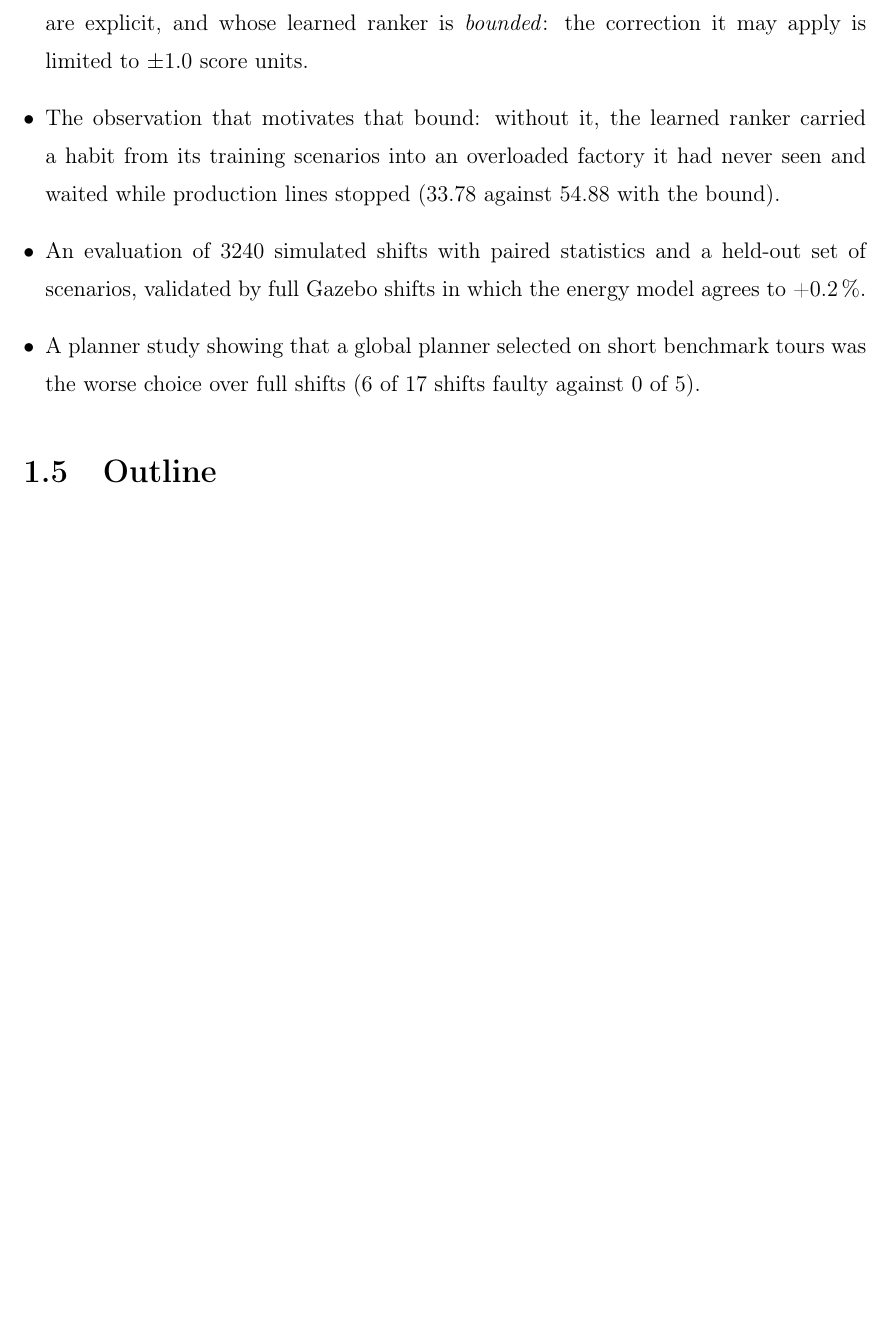
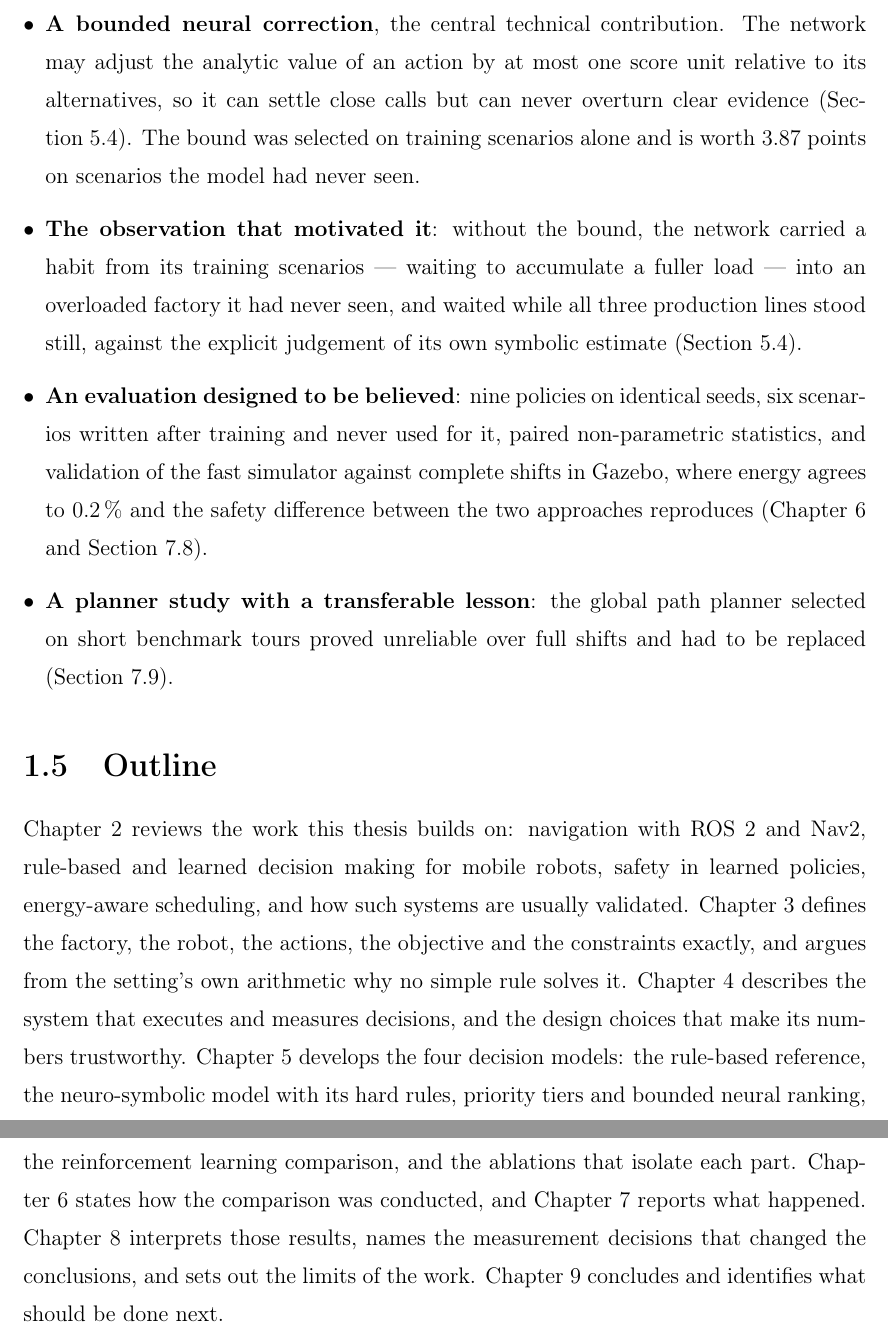
Before and after one commit to ArianShafagh/autonomous-industrial-mobility, a LaTeX thesis (thesis/main.tex, which reads thesis/body/01_introduction.tex): part of page 13 of 74 before the commit and two parts of pages 15 and 16 of 77 after it, the two joined at a grey line, cut at the place of the change, the shorter picture padded with empty space. Compiled offline with pdfLaTeX.

Commit message:
Thesis chapter 1 (Introduction) written
Narrative opening from the hall itself, the two established approaches and their characteristic
weaknesses, four research questions pointing at the sections that answer them, six contributions
with their verified numbers, and the outline.

```diff
--- a/thesis/body/01_introduction.tex
+++ b/thesis/body/01_introduction.tex
@@ -43,11 +73,0 @@
-  \item A \NS whose hard rules can never be overruled, whose priority tiers are explicit, and whose
-        learned ranker is \emph{bounded}: the correction it may apply is limited to
-        $\pm\maxCorrection$ score units.
-  \item The observation that motivates that bound: without it, the learned ranker carried a habit
-        from its training scenarios into an overloaded factory it had never seen and waited while
-        production lines stopped (\heavyUnbounded{} against \heavyBounded{} with the bound).
-  \item An evaluation of 3240 simulated shifts with paired statistics and a held-out set of
-        scenarios, validated by full Gazebo shifts in which the energy model agrees to
-        \gazeboEnergyGap{}.
-  \item A planner study showing that a global planner selected on short benchmark tours was the
-        worse choice over full shifts (\thetaFaults{} shifts faulty against \navfnFaults{}).
@@ -54,5 +88,37 @@
+  \item \textbf{A bounded neural correction}, the central technical contribution. The network may
+        adjust the analytic value of an action by at most one score unit relative to its
+        alternatives, so it can settle close calls but can never overturn clear evidence
+        (\cref{sec:bounded-correction}). The bound was selected on training scenarios alone and is
+        worth \num{3.87} points on scenarios the model had never seen.
+
+  \item \textbf{The observation that motivated it}: without the bound, the network carried a habit
+        from its training scenarios --- waiting to accumulate a fuller load --- into an overloaded
+        factory it had never seen, and waited while all three production lines stood still, against
+        the explicit judgement of its own symbolic estimate (\cref{sec:bounded-correction}).
+
+  \item \textbf{An evaluation designed to be believed}: nine policies on identical seeds, six
+        scenarios written after training and never used for it, paired non-parametric statistics,
+        and validation of the fast simulator against complete shifts in Gazebo, where energy agrees
+        to \SI{0.2}{\percent} and the safety difference between the two approaches reproduces
+        (\cref{ch:setup,sec:gazebo-validation}).
+
+  \item \textbf{A planner study with a transferable lesson}: the global path planner selected on
+        short benchmark tours proved unreliable over full shifts and had to be replaced
+        (\cref{sec:planner-study}).
 \end{itemize}
 
 \section{Outline}
 \label{sec:outline}
-% One or two sentences per chapter. Write this LAST, when the chapters exist.
+
+\Cref{ch:background} reviews the work this thesis builds on: navigation with ROS~2 and Nav2,
+rule-based and learned decision making for mobile robots, safety in learned policies, energy-aware
+scheduling, and how such systems are usually validated. \Cref{ch:problem} defines the factory, the
+robot, the actions, the objective and the constraints exactly, and argues from the setting's own
+arithmetic why no simple rule solves it. \Cref{ch:system} describes the system that executes and
+measures decisions, and the design choices that make its numbers trustworthy.
+\Cref{ch:models} develops the four decision models: the rule-based reference, the neuro-symbolic
+model with its hard rules, priority tiers and bounded neural ranking, the reinforcement learning
+comparison, and the ablations that isolate each part. \Cref{ch:setup} states how the comparison
+was conducted, and \cref{ch:results} reports what happened. \Cref{ch:discussion} interprets those
+results, names the measurement decisions that changed the conclusions, and sets out the limits of
+the work. \Cref{ch:conclusion} concludes and identifies what should be done next.
```
Also changed, not shown: thesis/body/01_introduction.tex (99 more changed lines).
